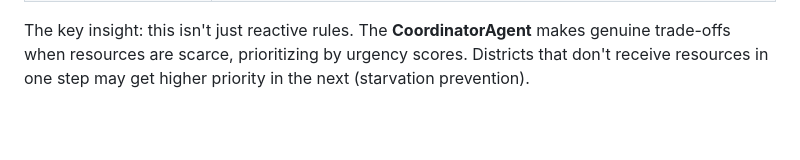
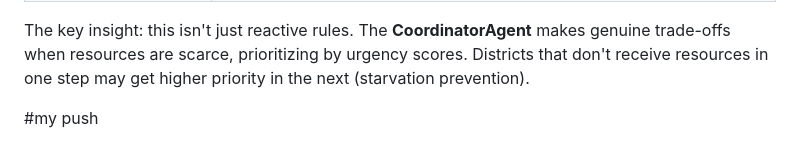
Before and after one commit to ylsiew2024-byte/HFC, a Markdown page: urbanpulse/README.md, the part around the change. Drawn GitHub-style; blank space fills up the shorter version.

Commit message:
new folder

```diff
--- a/urbanpulse/README.md
+++ b/urbanpulse/README.md
@@ -178,3 +178,6 @@ This system demonstrates the 6 key properties of agentic AI:
 | **Constraints/Safety** | Budget limits, max change rates, policy rules enforced |
 
 The key insight: this isn't just reactive rules. The **CoordinatorAgent** makes genuine trade-offs when resources are scarce, prioritizing by urgency scores. Districts that don't receive resources in one step may get higher priority in the next (starvation prevention).
+
+
+#my push
```
